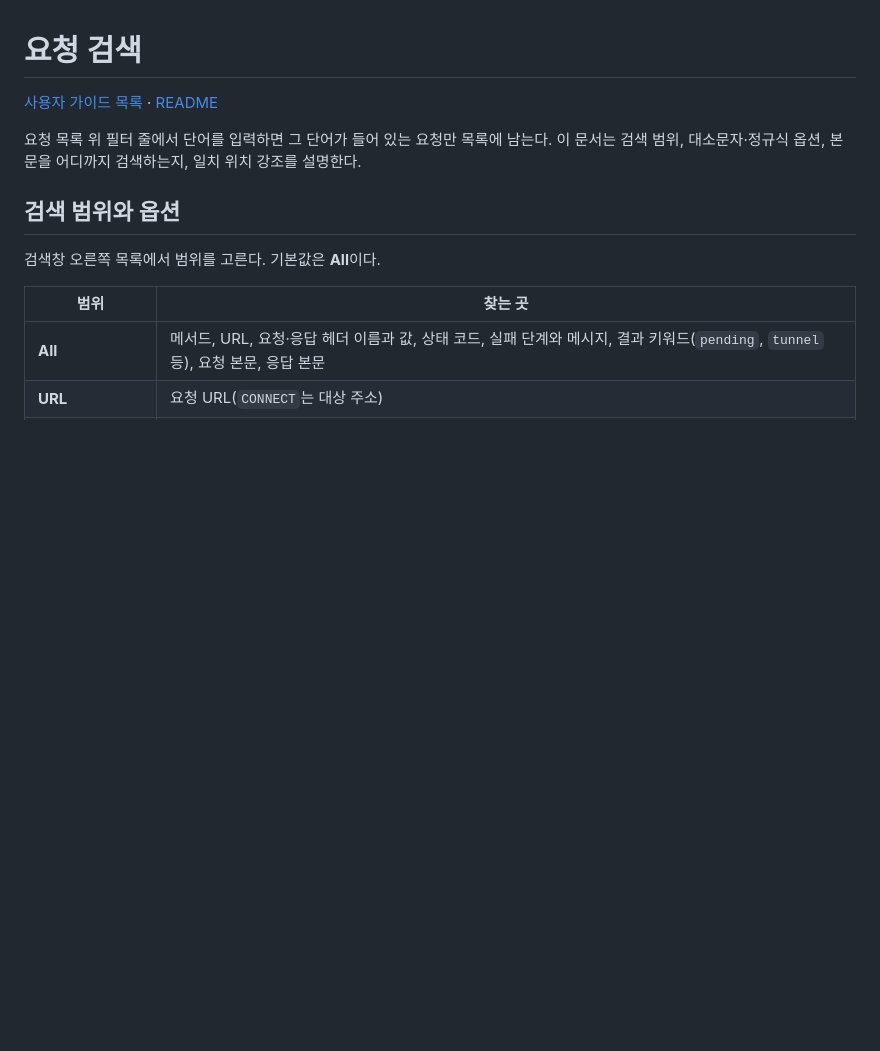
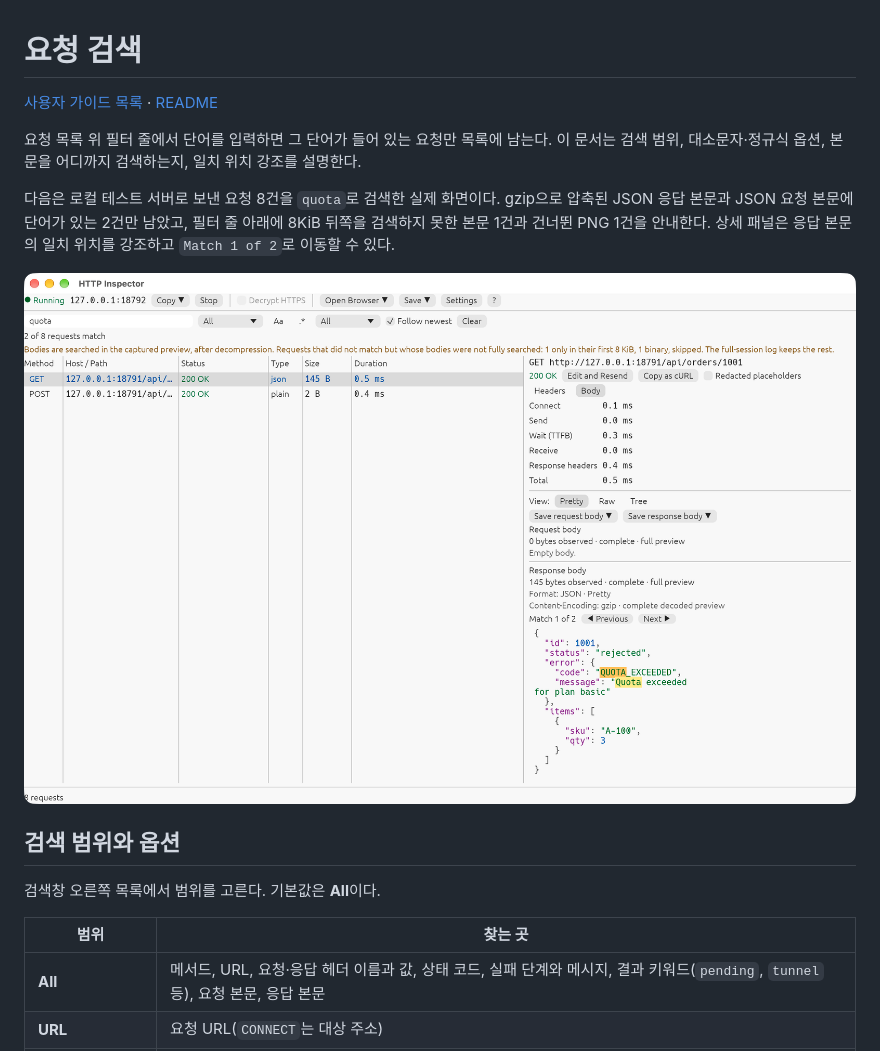
Before and after one commit to leedonggyu1848/http_proxy, a Markdown page: docs/guide/search.md, the part around the change. Drawn GitHub-style; pictures changed too: docs/screenshots/request-search-body.png (added); blank space fills up the shorter version.

Commit message:
docs: Add a request search capture
Captured from a release build on macOS with eight test requests to a
local server, in a temporary HOME, using `screencapture -l` on the app
window only. An uncommitted patch preset the search text and the
selected request because the environment cannot click or type.

Co-Authored-By: Claude Opus 5.5 <noreply@anthropic.com>

```diff
--- a/docs/guide/search.md
+++ b/docs/guide/search.md
@@ -3,6 +3,10 @@
 [사용자 가이드 목록](README.md) · [README](../../README.md)
 
 요청 목록 위 필터 줄에서 단어를 입력하면 그 단어가 들어 있는 요청만 목록에 남는다. 이 문서는 검색 범위, 대소문자·정규식 옵션, 본문을 어디까지 검색하는지, 일치 위치 강조를 설명한다.
+
+다음은 로컬 테스트 서버로 보낸 요청 8건을 `quota`로 검색한 실제 화면이다. gzip으로 압축된 JSON 응답 본문과 JSON 요청 본문에 단어가 있는 2건만 남았고, 필터 줄 아래에 8KiB 뒤쪽을 검색하지 못한 본문 1건과 건너뛴 PNG 1건을 안내한다. 상세 패널은 응답 본문의 일치 위치를 강조하고 `Match 1 of 2`로 이동할 수 있다.
+
+![본문까지 검색해 quota가 있는 요청 2건만 남기고 응답 본문 일치를 강조한 화면](../screenshots/request-search-body.png)
 
 ## 검색 범위와 옵션
 
```
Also changed, not shown: README.md (+3 -0 lines).
